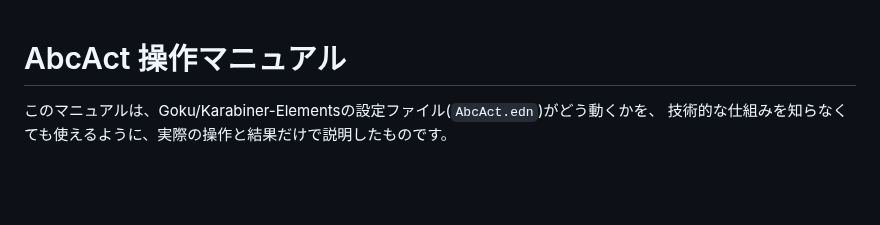
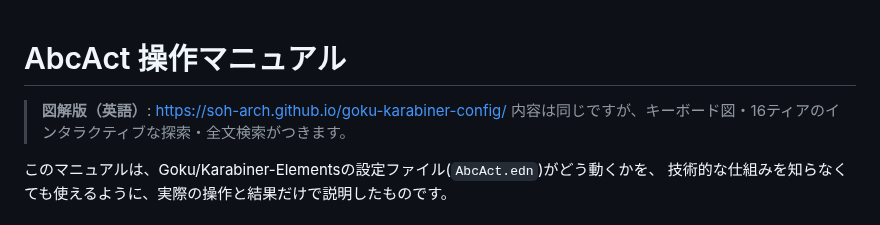
Before and after one commit to soh-arch/goku-karabiner-config, a Markdown page: MANUAL.md, the part around the change. GitHub-like rendering; blank space fills up the shorter version.

```diff
--- a/MANUAL.md
+++ b/MANUAL.md
@@ -1,4 +1,7 @@
 # AbcAct 操作マニュアル
+
+> **図解版（英語）**: <https://soh-arch.github.io/goku-karabiner-config/>
+> 内容は同じですが、キーボード図・16ティアのインタラクティブな探索・全文検索がつきます。
 
 このマニュアルは、Goku/Karabiner-Elementsの設定ファイル(`AbcAct.edn`)がどう動くかを、
 技術的な仕組みを知らなくても使えるように、実際の操作と結果だけで説明したものです。
```
Also changed, not shown: README.md (+35 -27 lines), assets/act-tiers.png (added), assets/manual-hero.png (added).
